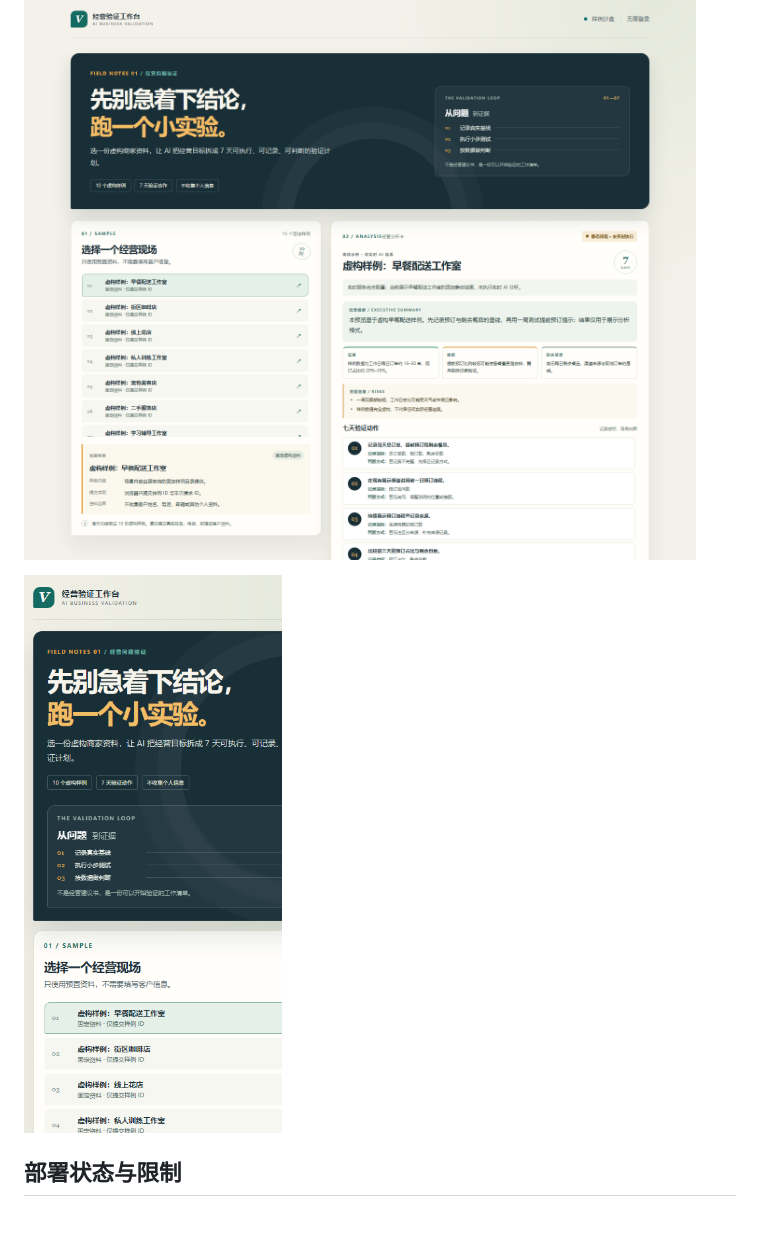
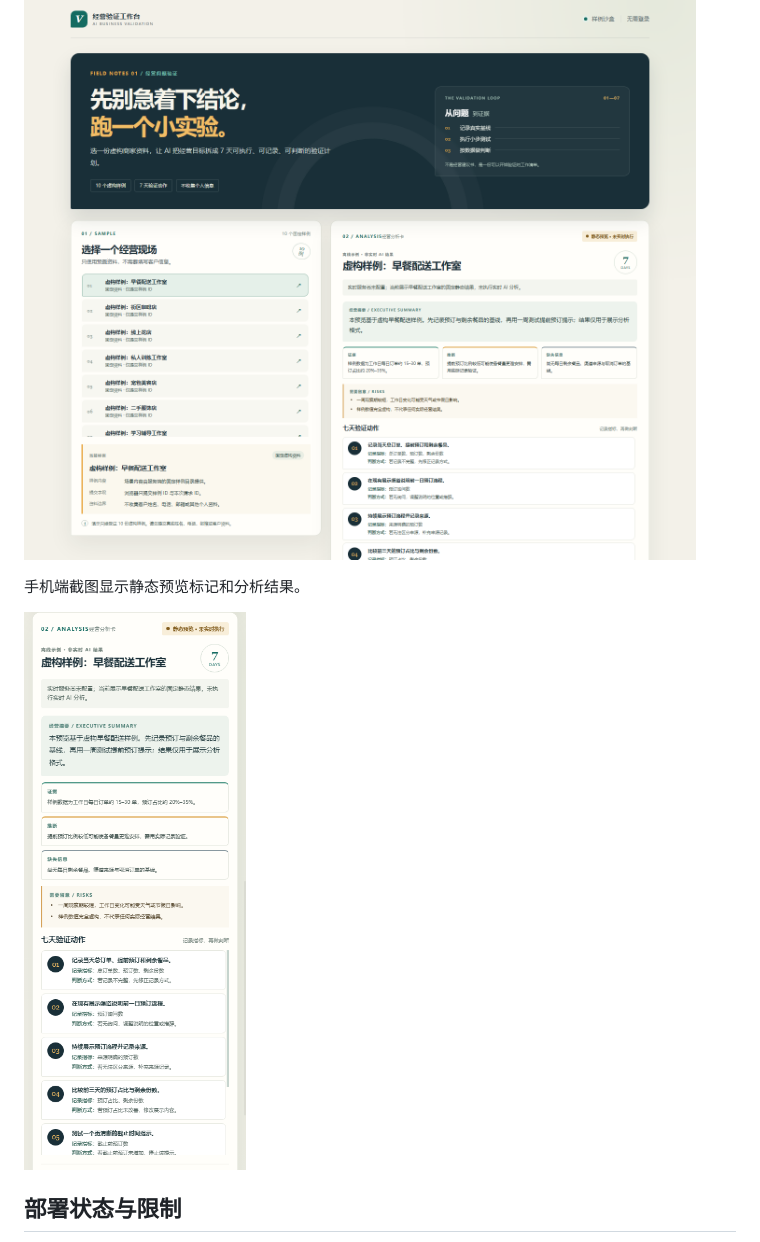
Before and after one commit to Heart727/business-validation-lab, a Markdown page: docs/case-study.md, the part around the change. GitHub-like rendering; pictures changed too: docs/screenshots/static-preview-mobile.png.

```diff
--- a/docs/case-study.md
+++ b/docs/case-study.md
@@ -30,6 +30,8 @@ flowchart LR
 
 ![静态预览 - 桌面端](screenshots/static-preview-desktop.png)
 
+手机端截图显示静态预览标记和分析结果。
+
 ![静态预览 - 手机端](screenshots/static-preview-mobile.png)
 
 ## 部署状态与限制
```
Also changed, not shown: README.md (+2 -0 lines), docs/failure-cases.md (+6 -2 lines), 1 other file.
